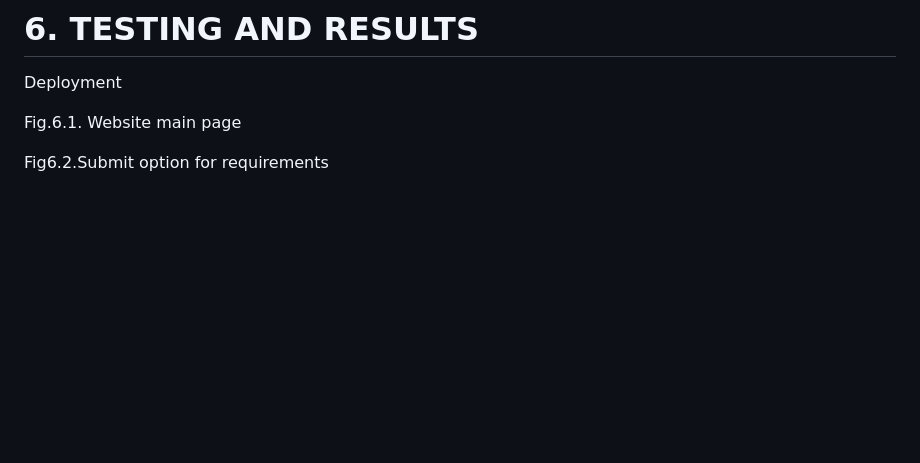
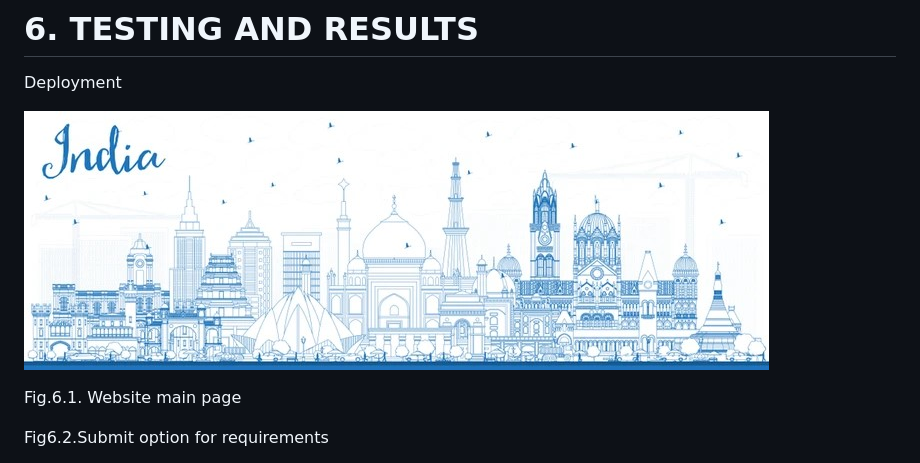
Before and after one commit to pranatisreya/HotelRecommendationSystem_ML, a Markdown page: README.md, the part around the change. Rendered like a GitHub page; blank space fills up the shorter version.

```diff
--- a/README.md
+++ b/README.md
@@ -449,6 +449,8 @@ Should the model meet the established performance criteria, it can be deployed f
 
 Deployment
 
+![image](static/image.jpg)
+
 
 Fig.6.1. Website main page
 
```
